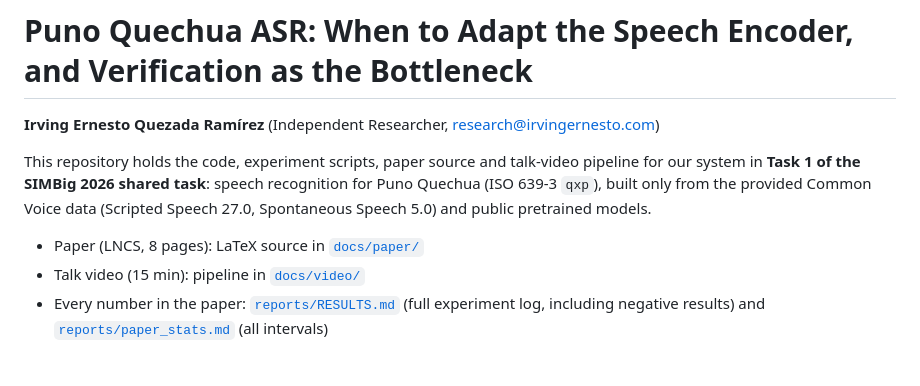
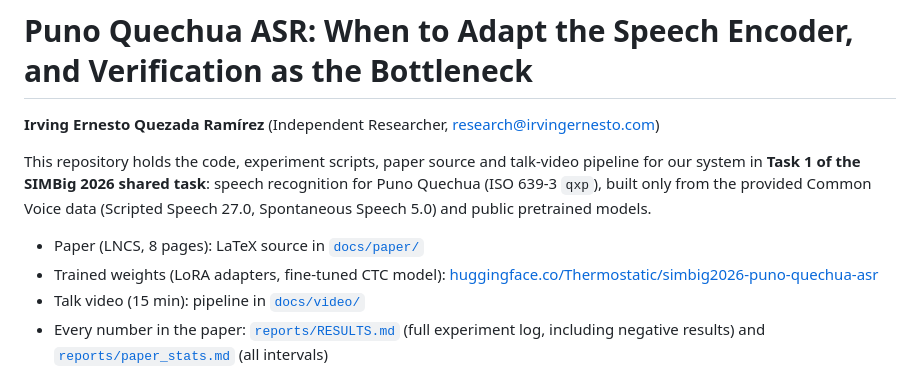
Before and after one commit to Sekinal/simbig2026-puno-quechua-asr, a Markdown page: README.md, the part around the change. GitHub-like rendering.

Commit message:
README: link to the trained weights on Hugging Face

```diff
--- a/README.md
+++ b/README.md
@@ -5,6 +5,7 @@
 This repository holds the code, experiment scripts, paper source and talk-video pipeline for our system in **Task 1 of the SIMBig 2026 shared task**: speech recognition for Puno Quechua (ISO 639-3 `qxp`), built only from the provided Common Voice data (Scripted Speech 27.0, Spontaneous Speech 5.0) and public pretrained models.
 
 - Paper (LNCS, 8 pages): LaTeX source in [`docs/paper/`](docs/paper/main.tex)
+- Trained weights (LoRA adapters, fine-tuned CTC model): [huggingface.co/Thermostatic/simbig2026-puno-quechua-asr](https://huggingface.co/Thermostatic/simbig2026-puno-quechua-asr)
 - Talk video (15 min): pipeline in [`docs/video/`](docs/video/)
 - Every number in the paper: [`reports/RESULTS.md`](reports/RESULTS.md) (full experiment log, including negative results) and [`reports/paper_stats.md`](reports/paper_stats.md) (all intervals)
 
```
